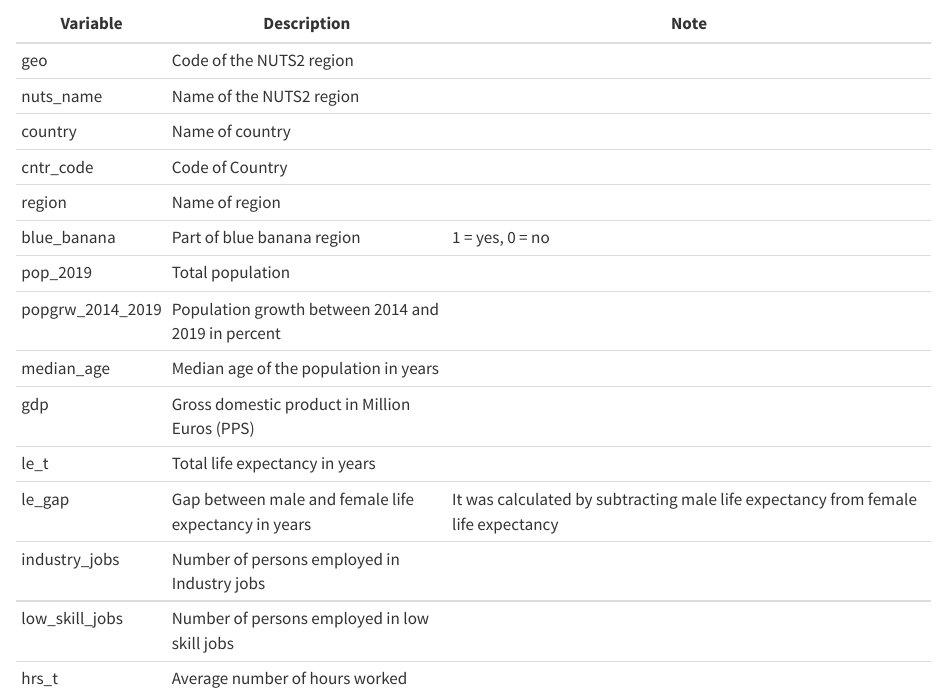
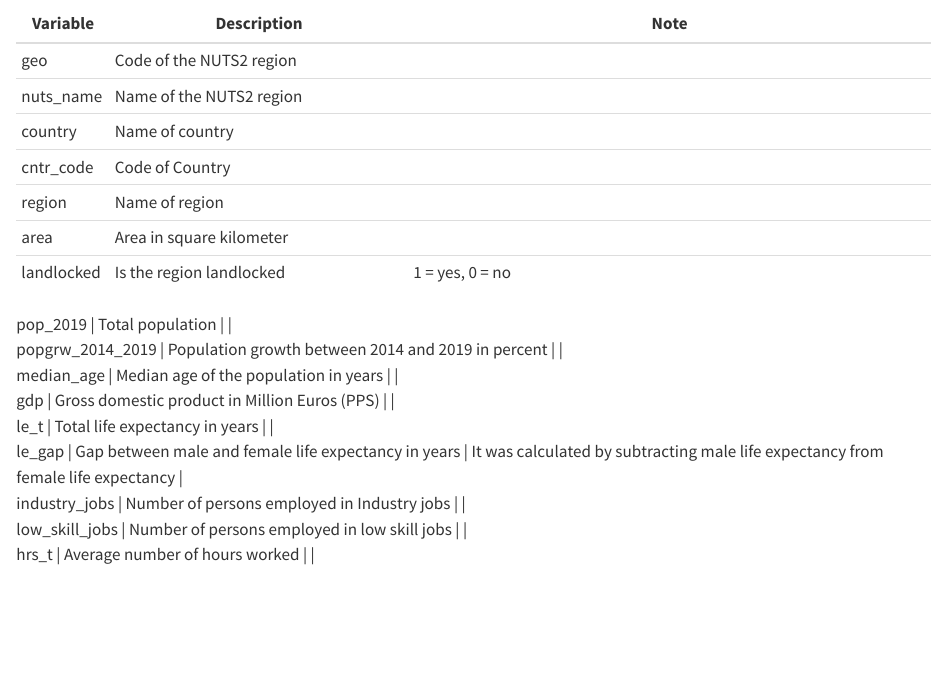
Before and after one commit to sebhanika/stats_teaching, a Quarto document (documentation/nuts2_doc/nuts2_doc.qmd): the page in a window 1100 px wide, from 500 px down. Rendered offline with R 4.5, knitr and Pandoc in place of Quarto, with nearby package versions.

Commit message:
work on desc

```diff
--- a/documentation/nuts2_doc/nuts2_doc.qmd
+++ b/documentation/nuts2_doc/nuts2_doc.qmd
@@ -25,7 +25,9 @@ The data is obtained from Eurostat through the *eurostat* package. The script fo
 | country          | Name of country                                      |                                                                                              |
 | cntr_code        | Code of Country                                      |                                                                                              |
 | region           | Name of region                                       |                                                                                              |
-| blue_banana      | Part of blue banana region                           | 1 = yes, 0 = no                                                                              |
+| area             | Area in square kilometer                             |                                                                                              |
+| landlocked       | Is the region landlocked                             | 1 = yes, 0 = no                                                                              |
+
 | pop_2019         | Total population                                     |                                                                                              |
 | popgrw_2014_2019 | Population growth between 2014 and 2019 in percent   |                                                                                              |
 | median_age       | Median age of the population in years                |                                                                                              |
```
